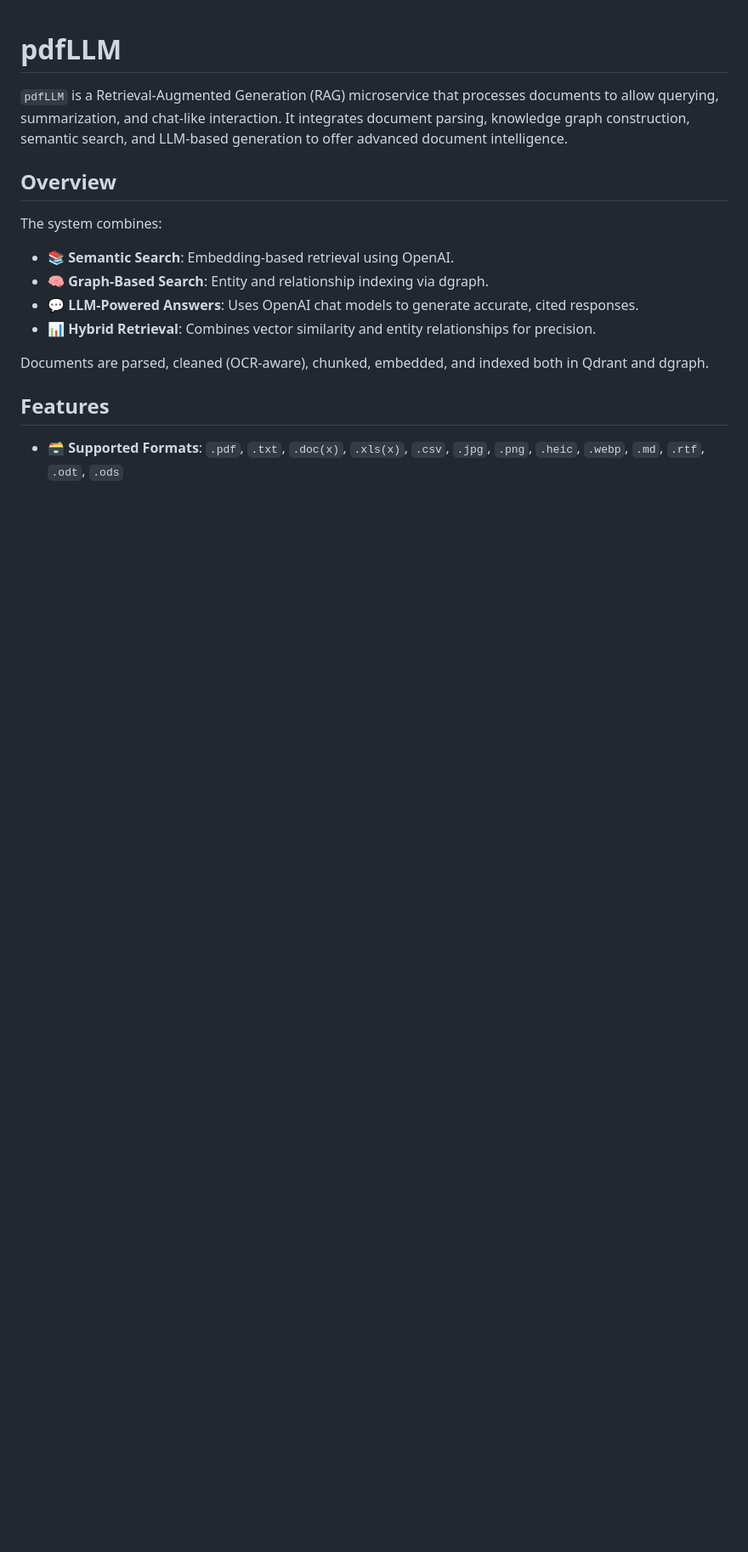
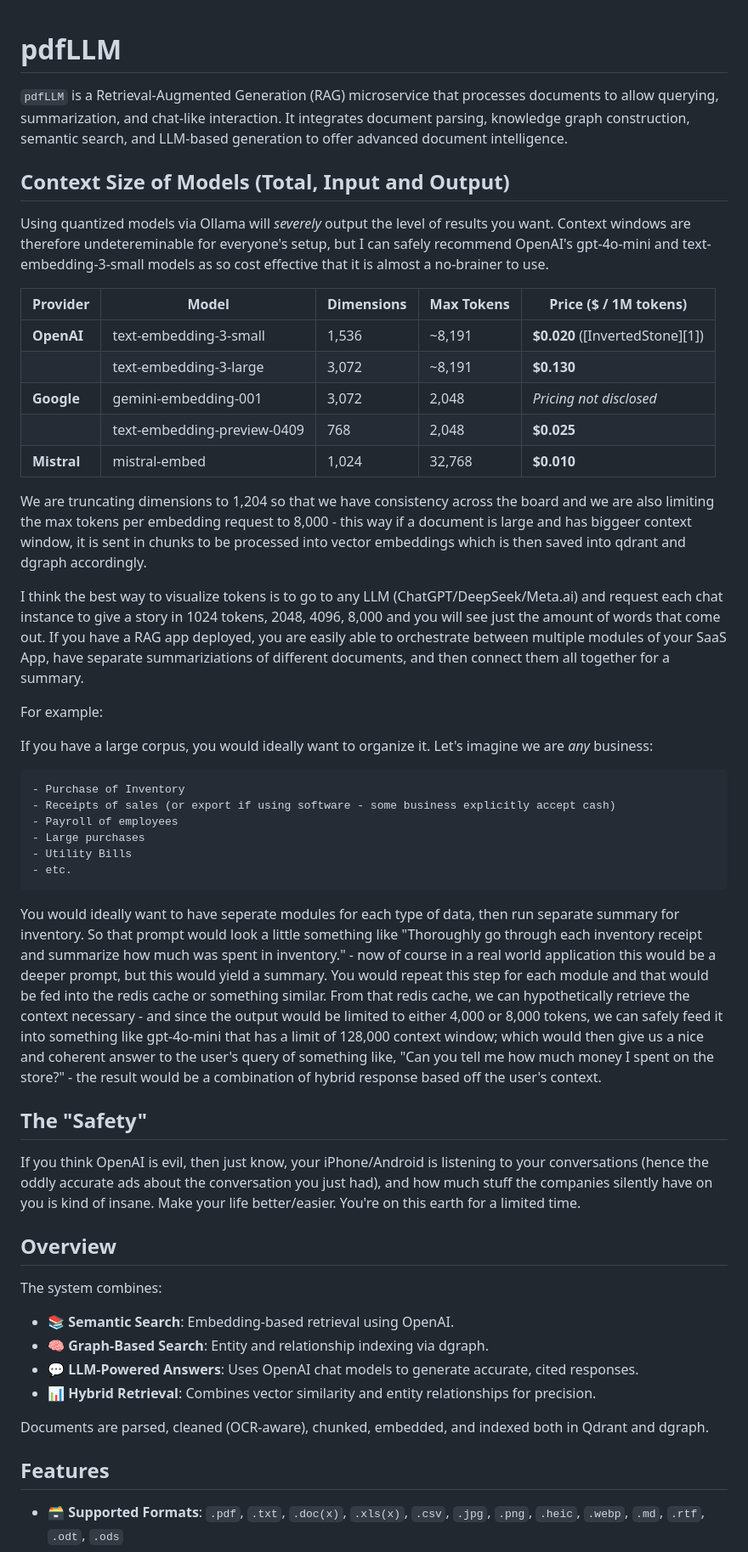
Before and after one commit to ikantkode/pdfLLM, a Markdown page: README.md, the part around the change. Shown: that part at 85% size. GitHub-like rendering; blank space fills up the shorter version.

```diff
--- a/README.md
+++ b/README.md
@@ -1,6 +1,39 @@
 # pdfLLM
 
 `pdfLLM` is a Retrieval-Augmented Generation (RAG) microservice that processes documents to allow querying, summarization, and chat-like interaction. It integrates document parsing, knowledge graph construction, semantic search, and LLM-based generation to offer advanced document intelligence.
+
+## Context Size of Models (Total, Input and Output)
+
+Using quantized models via Ollama will *severely* output the level of results you want. Context windows are therefore undetereminable for everyone's setup, but I can safely recommend OpenAI's gpt-4o-mini and text-embedding-3-small models as so cost effective that it is almost a no-brainer to use.
+
+| Provider    | Model                       | Dimensions | Max Tokens | Price (\$ / 1M tokens)           |
+| ----------- | --------------------------- | ---------- | ---------- | -------------------------------- |
+| **OpenAI**  | text‑embedding‑3‑small      | 1,536      | \~8,191    | **\$0.020** ([InvertedStone][1]) |
+|             | text‑embedding‑3‑large      | 3,072      | \~8,191    | **\$0.130**                      |
+| **Google**  | gemini‑embedding‑001        | 3,072      | 2,048      | *Pricing not disclosed*          |
+|             | text‑embedding‑preview‑0409 | 768        | 2,048      | **\$0.025**                      |
+| **Mistral** | mistral‑embed               | 1,024      | 32,768     | **\$0.010**                      |
+
+We are truncating dimensions to 1,204 so that we have consistency across the board and we are also limiting the max tokens per embedding request to 8,000 - this way if a document is large and has biggeer context window, it is sent in chunks to be processed into vector embeddings which is then saved into qdrant and dgraph accordingly.
+
+I think the best way to visualize tokens is to go to any LLM (ChatGPT/DeepSeek/Meta.ai) and request each chat instance to give a story in 1024 tokens, 2048, 4096, 8,000 and you will see just the amount of words that come out. If you have a RAG app deployed, you are easily able to orchestrate between multiple modules of your SaaS App, have separate summariziations of different documents, and then connect them all together for a summary.
+
+For example:
+
+If you have a large corpus, you would ideally want to organize it. Let's imagine we are *any* business:
+
+    - Purchase of Inventory
+    - Receipts of sales (or export if using software - some business explicitly accept cash)
+    - Payroll of employees
+    - Large purchases
+    - Utility Bills
+    - etc.
+
+You would ideally want to have seperate modules for each type of data, then run separate summary for inventory. So that prompt would look a little something like "Thoroughly go through each inventory receipt and summarize how much was spent in inventory." - now of course in a real world application this would be a deeper prompt, but this would yield a summary. You would repeat this step for each module and that would be fed into the redis cache or something similar. From that redis cache, we can hypothetically retrieve the context necessary - and since the output would be limited to either 4,000 or 8,000 tokens, we can safely feed it into something like gpt-4o-mini that has a limit of 128,000 context window; which would then give us a nice and coherent answer to the user's query of something like, "Can you tell me how much money I spent on the store?" - the result would be a combination of hybrid response based off the user's context.
+
+## The "Safety"
+
+If you think OpenAI is evil, then just know, your iPhone/Android is listening to your conversations (hence the oddly accurate ads about the conversation you just had), and how much stuff the companies silently have on you is kind of insane. Make your life better/easier. You're on this earth for a limited time.
 
 ## Overview
 
```
